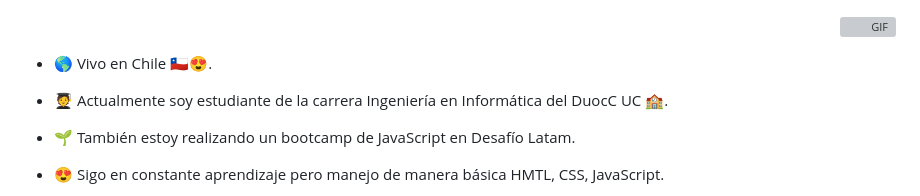
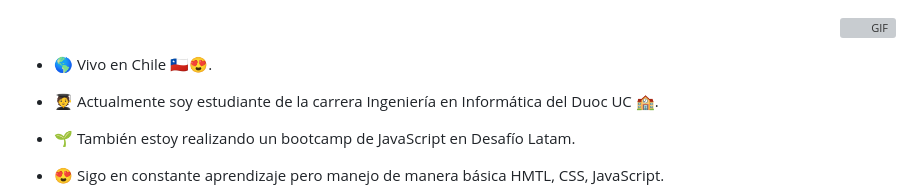
Before and after one commit to Tommy-bite/Tommy-bite, a Markdown page: README.md, the part around the change. Rendered like a GitHub page; grey boxes are pictures that could not be loaded.

```diff
--- a/README.md
+++ b/README.md
@@ -9,7 +9,7 @@
 
 - 🌎 Vivo en Chile 🇨🇱😍.
 
-- 🧑‍🎓 Actualmente soy estudiante de la carrera Ingeniería en Informática del DuocC UC 🏫.
+- 🧑‍🎓 Actualmente soy estudiante de la carrera Ingeniería en Informática del Duoc UC 🏫.
 
 - 🌱 También estoy realizando un bootcamp de JavaScript en Desafío Latam.
 
```
